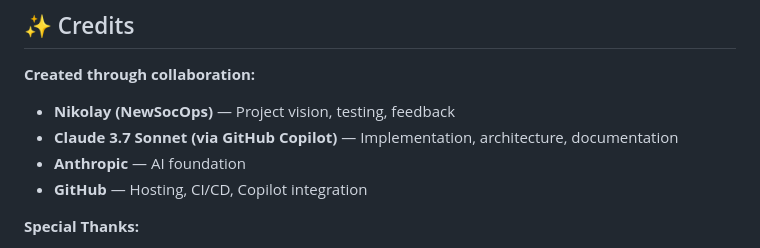
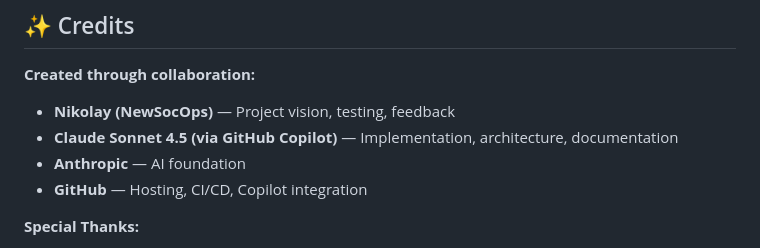
Before and after one commit to NewSocOps/new-soc-tetris, a Markdown page: README.md, the part around the change. GitHub-like rendering.

Commit message:
🔧 Fix Claude version: 3.7→4.5 in documentation
Thanks to @NickScherbakov for catching the error!

```diff
--- a/README.md
+++ b/README.md
@@ -251,7 +251,7 @@ SPDX-License-Identifier: `Apache-2.0 OR MIT`
 
 **Created through collaboration:**
 - **Nikolay (NewSocOps)** — Project vision, testing, feedback
-- **Claude 3.7 Sonnet (via GitHub Copilot)** — Implementation, architecture, documentation
+- **Claude Sonnet 4.5 (via GitHub Copilot)** — Implementation, architecture, documentation
 - **Anthropic** — AI foundation
 - **GitHub** — Hosting, CI/CD, Copilot integration
 
```
Also changed, not shown: PROJECT_CREATION_GUIDE.md (+1 -1 lines).
